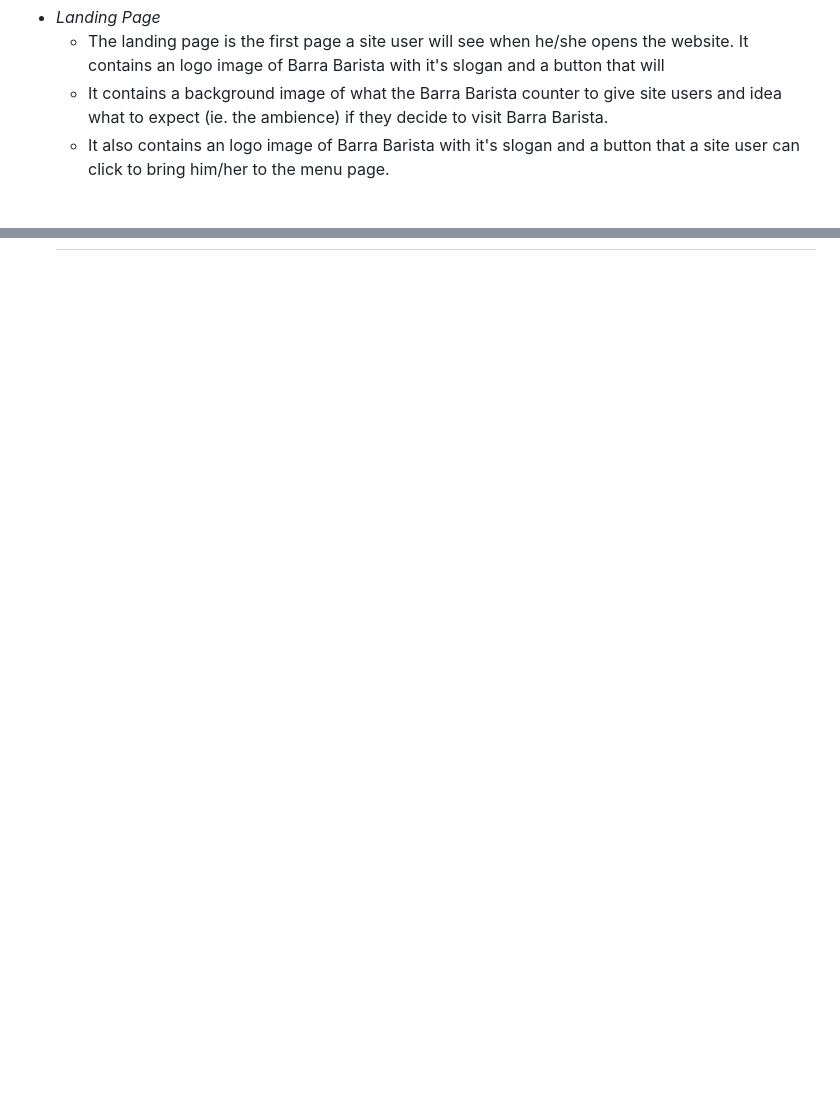
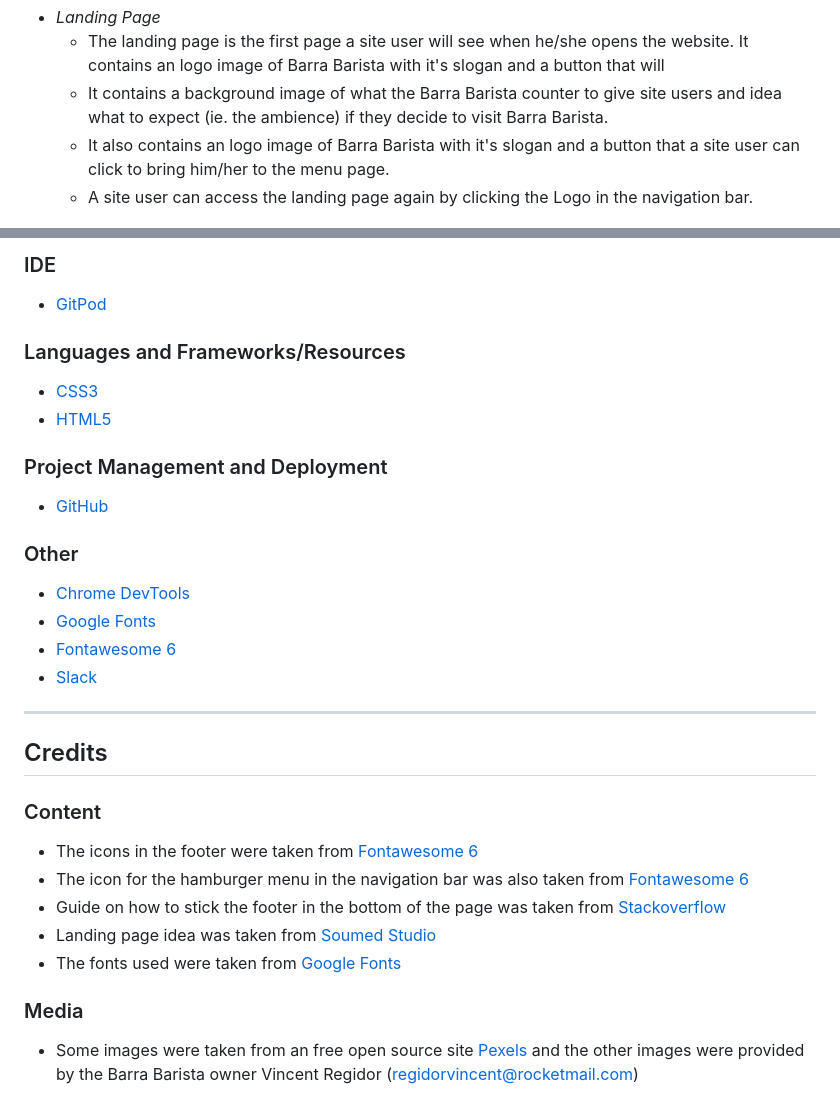
Before and after one commit to Jddelara01/barra-barista, a Markdown page: README.md, 2 parts joined by grey strips. GitHub-like rendering; blank space fills up the shorter version.

Commit message:
Add testing, deployment, technologies used and credits section in readme file

```diff
--- a/README.md
+++ b/README.md
@@ -25,6 +25,7 @@ In this section, I will be going through the different parts of the website and
     - The landing page is the first page a site user will see when he/she opens the website. It contains an logo image of Barra Barista with it's slogan and a button that will
     - It contains a background image of what the Barra Barista counter to give site users and idea what to expect (ie. the ambience) if they decide to visit Barra Barista.
     - It also contains an logo image of Barra Barista with it's slogan and a button that a site user can click to bring him/her to the menu page.
+    - A site user can access the landing page again by clicking the Logo in the navigation bar.
 
 ![Landing Page](/assets/images/landingpage.PNG)
 
@@ -114,0 +143,29 @@ _N/A_
+### IDE
+- [GitPod](https://gitpod.io/)
+
+### Languages and Frameworks/Resources
+- [CSS3](https://www.w3.org/Style/CSS/Overview.en.html)
+- [HTML5](https://developer.mozilla.org/en-US/docs/Learn/HTML)
+
+### Project Management and Deployment
+- [GitHub](https://github.com/)
+
+### Other
+- [Chrome DevTools](https://developer.chrome.com/docs/devtools/)
+- [Google Fonts](https://fonts.google.com/)
+- [Fontawesome 6](https://fontawesome.com/)
+- [Slack](https://slack.com/intl/en-ie/)
+
+-----
+
+## Credits
+
+### Content
+- The icons in the footer were taken from [Fontawesome 6](https://fontawesome.com/)
+- The icon for the hamburger menu in the navigation bar was also taken from [Fontawesome 6](https://fontawesome.com/)
+- Guide on how to stick the footer in the bottom of the page was taken from [Stackoverflow](https://stackoverflow.com/questions/14427703/footer-not-sticking-to-bottom)
+- Landing page idea was taken from [Soumed Studio](https://www.youtube.com/watch?v=MaIjOMx7A7I&t=280s&ab_channel=SoumedStudio)
+- The fonts used were taken from [Google Fonts](https://fonts.google.com/)
+
+### Media
+- Some images were taken from an free open source site [Pexels](https://www.pexels.com/) and the other images were provided by the Barra Barista owner Vincent Regidor (regidorvincent@rocketmail.com)
```
Also changed, not shown: other parts of README.md (+29 -2 lines), assets/images/deployment.PNG (added).
